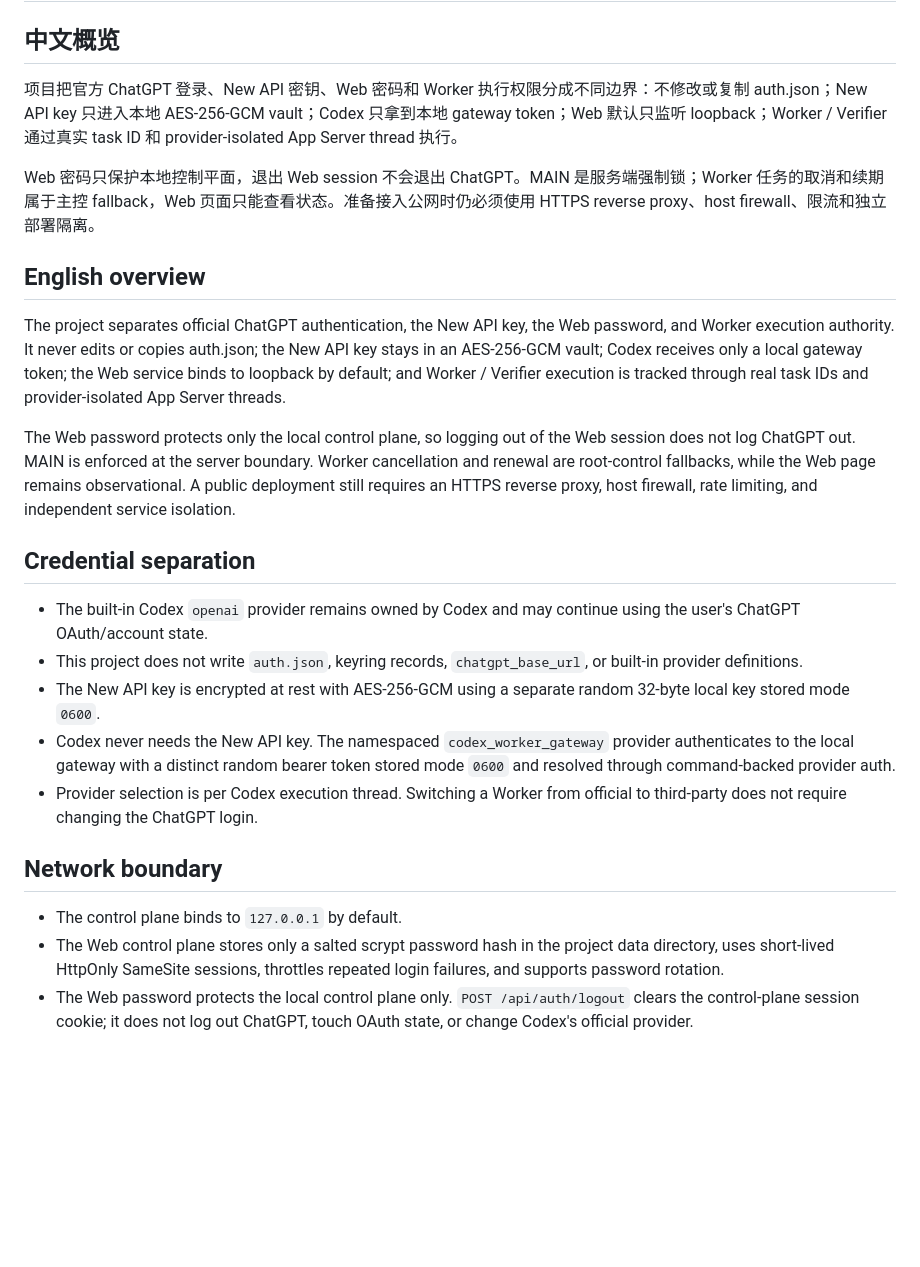
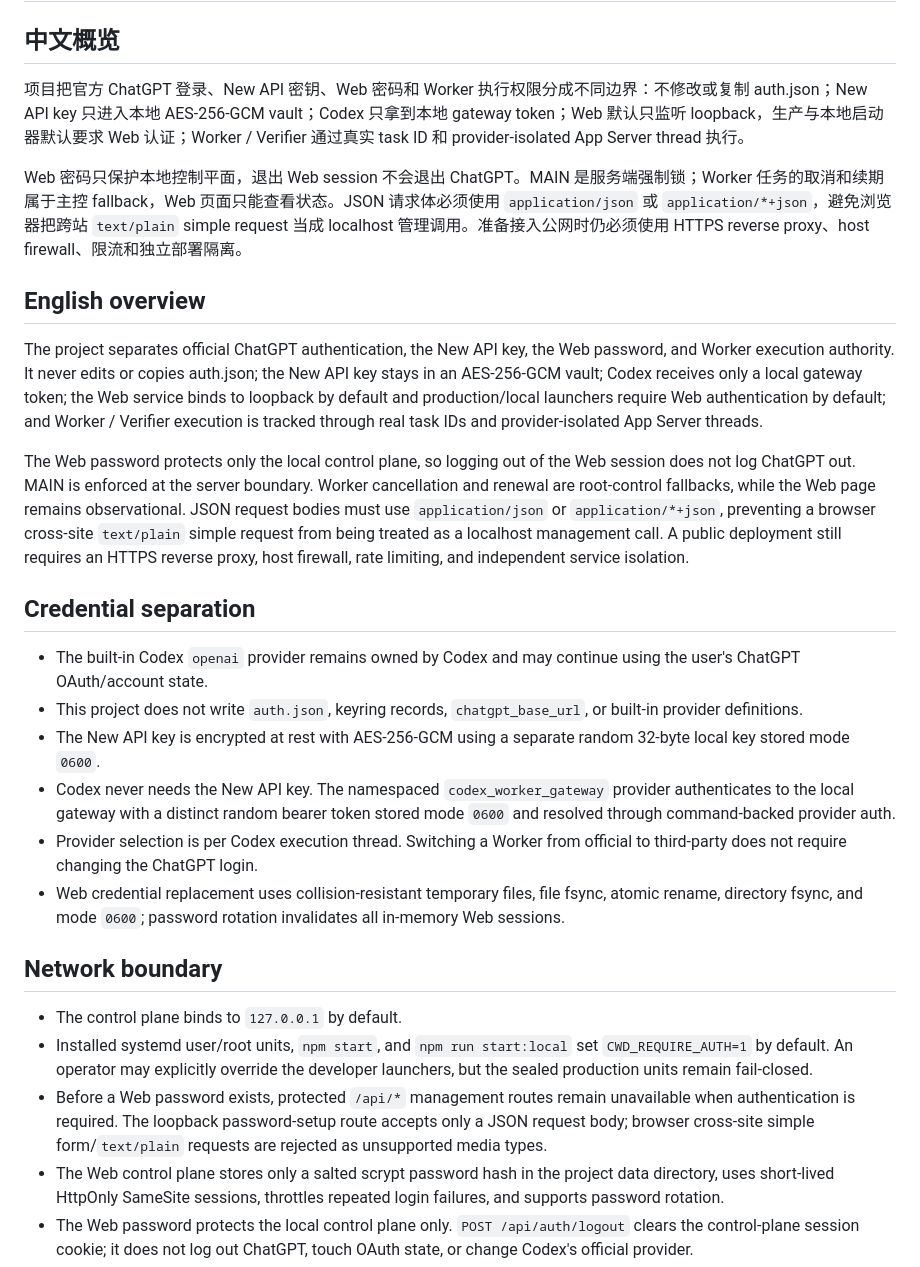
Before and after one commit to Shermanxwz/codex-worker-delegation, a Markdown page: docs/SECURITY.md, the part around one of its changes. Drawn GitHub-style; blank space fills up the shorter version.

Commit message:
docs: record final archive security boundaries

```diff
--- a/docs/SECURITY.md
+++ b/docs/SECURITY.md
@@ -2,15 +2,15 @@
 
 ## 中文概览
 
-项目把官方 ChatGPT 登录、New API 密钥、Web 密码和 Worker 执行权限分成不同边界：不修改或复制 auth.json；New API key 只进入本地 AES-256-GCM vault；Codex 只拿到本地 gateway token；Web 默认只监听 loopback；Worker / Verifier 通过真实 task ID 和 provider-isolated App Server thread 执行。
+项目把官方 ChatGPT 登录、New API 密钥、Web 密码和 Worker 执行权限分成不同边界：不修改或复制 auth.json；New API key 只进入本地 AES-256-GCM vault；Codex 只拿到本地 gateway token；Web 默认只监听 loopback，生产与本地启动器默认要求 Web 认证；Worker / Verifier 通过真实 task ID 和 provider-isolated App Server thread 执行。
 
-Web 密码只保护本地控制平面，退出 Web session 不会退出 ChatGPT。MAIN 是服务端强制锁；Worker 任务的取消和续期属于主控 fallback，Web 页面只能查看状态。准备接入公网时仍必须使用 HTTPS reverse proxy、host firewall、限流和独立部署隔离。
+Web 密码只保护本地控制平面，退出 Web session 不会退出 ChatGPT。MAIN 是服务端强制锁；Worker 任务的取消和续期属于主控 fallback，Web 页面只能查看状态。JSON 请求体必须使用 `application/json` 或 `application/*+json`，避免浏览器把跨站 `text/plain` simple request 当成 localhost 管理调用。准备接入公网时仍必须使用 HTTPS reverse proxy、host firewall、限流和独立部署隔离。
 
 ## English overview
 
-The project separates official ChatGPT authentication, the New API key, the Web password, and Worker execution authority. It never edits or copies auth.json; the New API key stays in an AES-256-GCM vault; Codex receives only a local gateway token; the Web service binds to loopback by default; and Worker / Verifier execution is tracked through real task IDs and provider-isolated App Server threads.
+The project separates official ChatGPT authentication, the New API key, the Web password, and Worker execution authority. It never edits or copies auth.json; the New API key stays in an AES-256-GCM vault; Codex receives only a local gateway token; the Web service binds to loopback by default and production/local launchers require Web authentication by default; and Worker / Verifier execution is tracked through real task IDs and provider-isolated App Server threads.
 
-The Web password protects only the local control plane, so logging out of the Web session does not log ChatGPT out. MAIN is enforced at the server boundary. Worker cancellation and renewal are root-control fallbacks, while the Web page remains observational. A public deployment still requires an HTTPS reverse proxy, host firewall, rate limiting, and independent service isolation.
+The Web password protects only the local control plane, so logging out of the Web session does not log ChatGPT out. MAIN is enforced at the server boundary. Worker cancellation and renewal are root-control fallbacks, while the Web page remains observational. JSON request bodies must use `application/json` or `application/*+json`, preventing a browser cross-site `text/plain` simple request from being treated as a localhost management call. A public deployment still requires an HTTPS reverse proxy, host firewall, rate limiting, and independent service isolation.
 
 ## Credential separation
 
@@ -19,10 +19,13 @@ The Web password protects only the local control plane, so logging out of the We
 - The New API key is encrypted at rest with AES-256-GCM using a separate random 32-byte local key stored mode `0600`.
 - Codex never needs the New API key. The namespaced `codex_worker_gateway` provider authenticates to the local gateway with a distinct random bearer token stored mode `0600` and resolved through command-backed provider auth.
 - Provider selection is per Codex execution thread. Switching a Worker from official to third-party does not require changing the ChatGPT login.
+- Web credential replacement uses collision-resistant temporary files, file fsync, atomic rename, directory fsync, and mode `0600`; password rotation invalidates all in-memory Web sessions.
 
 ## Network boundary
 
 - The control plane binds to `127.0.0.1` by default.
+- Installed systemd user/root units, `npm start`, and `npm run start:local` set `CWD_REQUIRE_AUTH=1` by default. An operator may explicitly override the developer launchers, but the sealed production units remain fail-closed.
+- Before a Web password exists, protected `/api/*` management routes remain unavailable when authentication is required. The loopback password-setup route accepts only a JSON request body; browser cross-site simple form/`text/plain` requests are rejected as unsupported media types.
 - The Web control plane stores only a salted scrypt password hash in the project data directory, uses short-lived HttpOnly SameSite sessions, throttles repeated login failures, and supports password rotation.
 - The Web password protects the local control plane only. `POST /api/auth/logout` clears the control-plane session cookie; it does not log out ChatGPT, touch OAuth state, or change Codex's official provider.
 - The plugin's cross-provider MCP tool calls a token-authenticated internal loopback endpoint.
```
Also changed, not shown: other parts of docs/SECURITY.md (+8 -0 lines).
